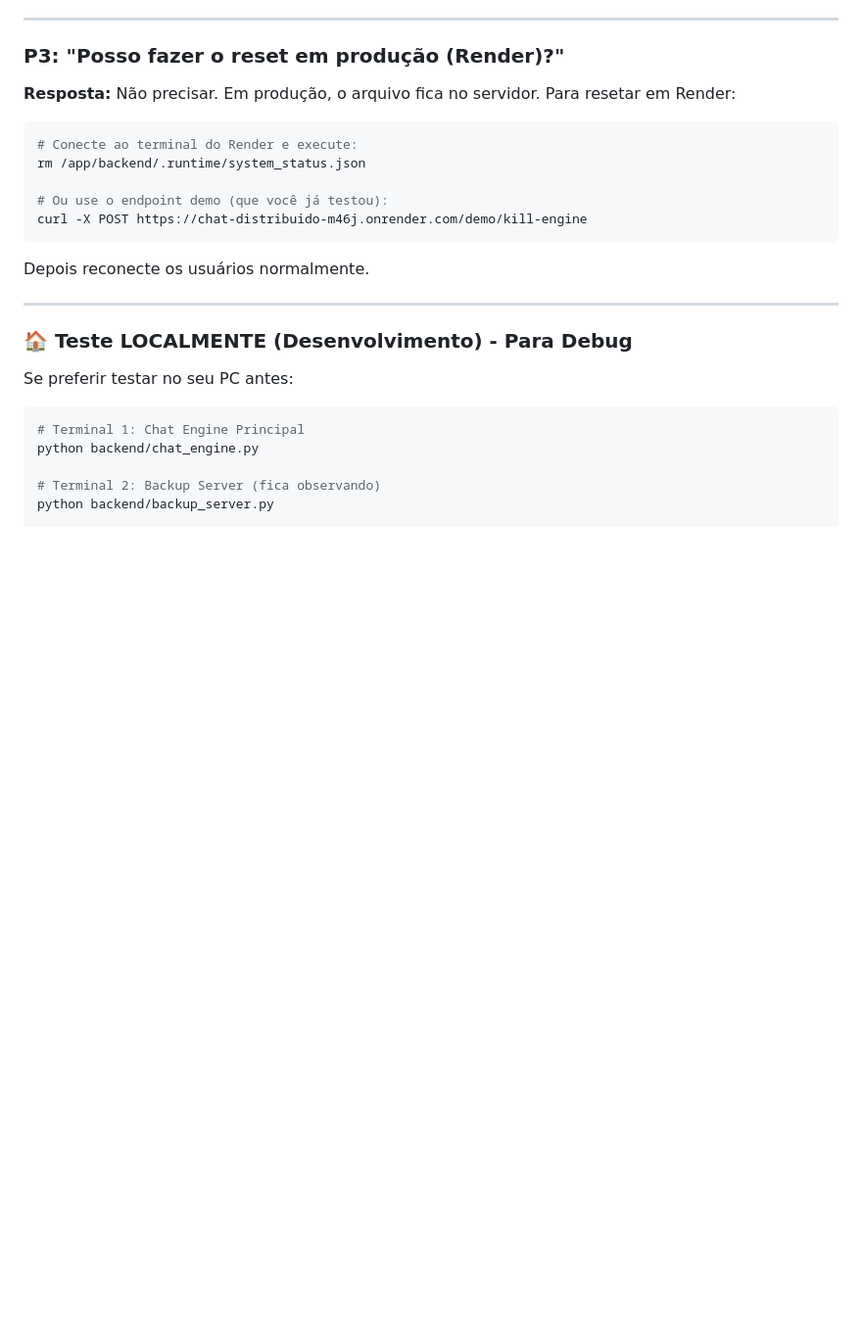
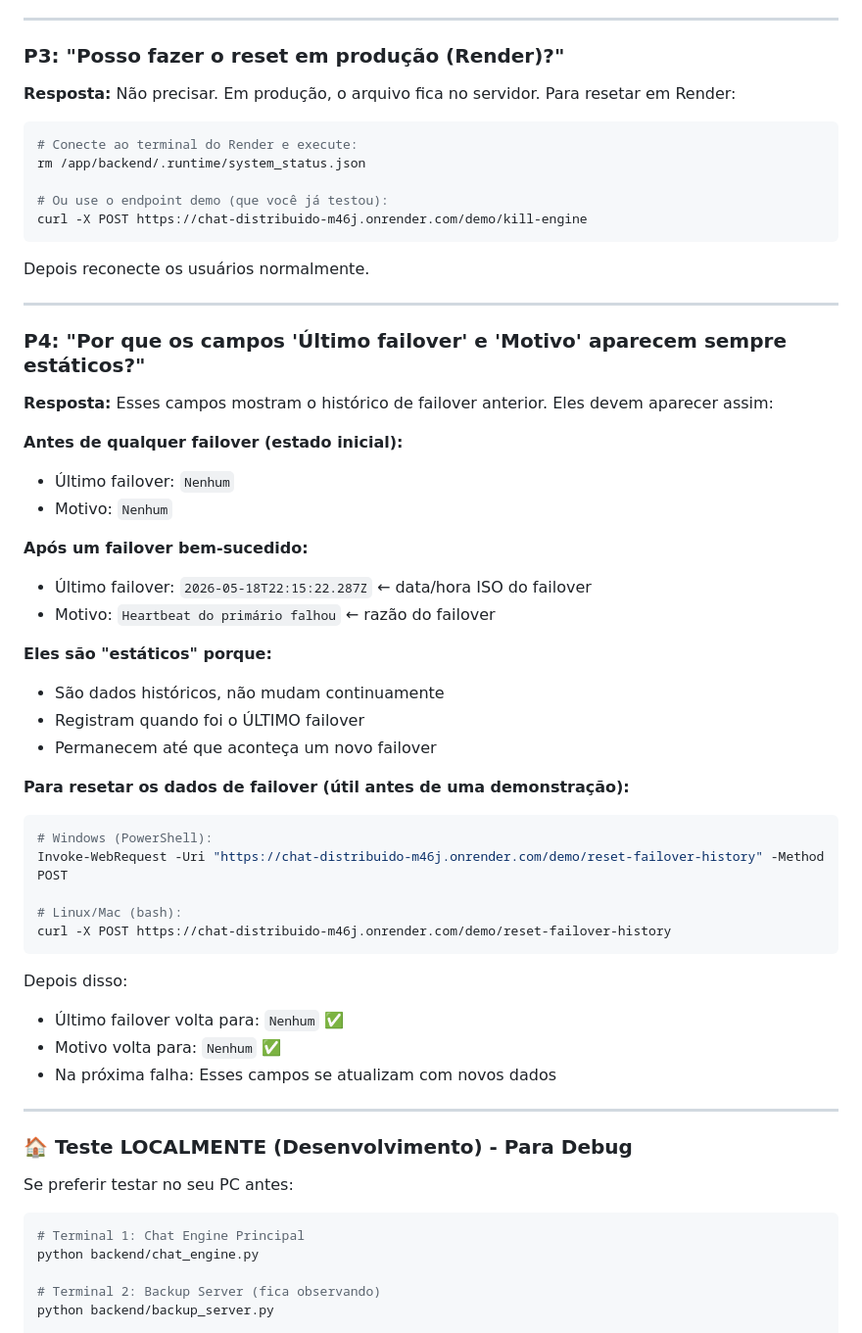
Before and after one commit to andre12burger/chat_sd, a Markdown page: TESTING_GUIDE.md, the part around the change. Shown at 98% size. Rendered like a GitHub page; blank space fills up the shorter version.

Commit message:
docs: explain failover history fields and reset endpoint

````diff
--- a/TESTING_GUIDE.md
+++ b/TESTING_GUIDE.md
@@ -171,6 +171,40 @@ curl -X POST https://chat-distribuido-m46j.onrender.com/demo/kill-engine
 ```
 
 Depois reconecte os usuários normalmente.
+
+---
+
+### P4: "Por que os campos 'Último failover' e 'Motivo' aparecem sempre estáticos?"
+
+**Resposta:** Esses campos mostram o histórico de failover anterior. Eles devem aparecer assim:
+
+**Antes de qualquer failover (estado inicial):**
+- Último failover: `Nenhum`
+- Motivo: `Nenhum`
+
+**Após um failover bem-sucedido:**
+- Último failover: `2026-05-18T22:15:22.287Z` ← data/hora ISO do failover
+- Motivo: `Heartbeat do primário falhou` ← razão do failover
+
+**Eles são "estáticos" porque:**
+- São dados históricos, não mudam continuamente
+- Registram quando foi o ÚLTIMO failover
+- Permanecem até que aconteça um novo failover
+
+**Para resetar os dados de failover (útil antes de uma demonstração):**
+
+```bash
+# Windows (PowerShell):
+Invoke-WebRequest -Uri "https://chat-distribuido-m46j.onrender.com/demo/reset-failover-history" -Method POST
+
+# Linux/Mac (bash):
+curl -X POST https://chat-distribuido-m46j.onrender.com/demo/reset-failover-history
+```
+
+Depois disso:
+- Último failover volta para: `Nenhum` ✅
+- Motivo volta para: `Nenhum` ✅
+- Na próxima falha: Esses campos se atualizam com novos dados
 
 ---
 
````
